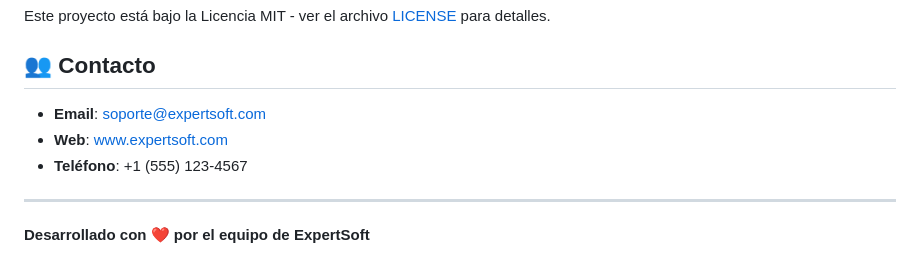
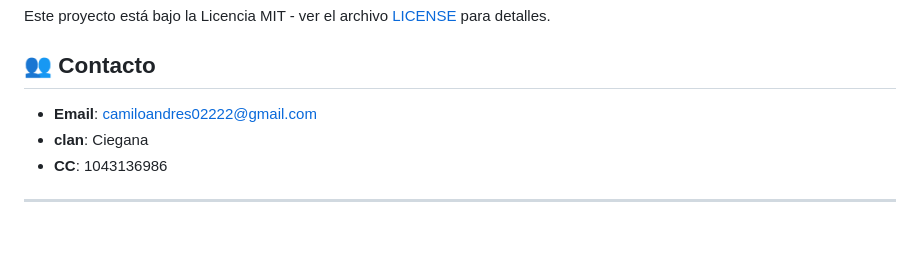
Before and after one commit to CamiloBytes/ExpertSoft, a Markdown page: README.md, the part around the change. Drawn GitHub-style; blank space fills up the shorter version.

```diff
--- a/README.md
+++ b/README.md
@@ -189,10 +189,8 @@ Este proyecto está bajo la Licencia MIT - ver el archivo [LICENSE](LICENSE) par
 
 ## 👥 Contacto
 
-- **Email**: soporte@expertsoft.com
-- **Web**: www.expertsoft.com
-- **Teléfono**: +1 (555) 123-4567
+- **Email**: camiloandres02222@gmail.com
+- **clan**: Ciegana
+- **CC**: 1043136986
 
 ---
-
-**Desarrollado con ❤️ por el equipo de ExpertSoft**
```
